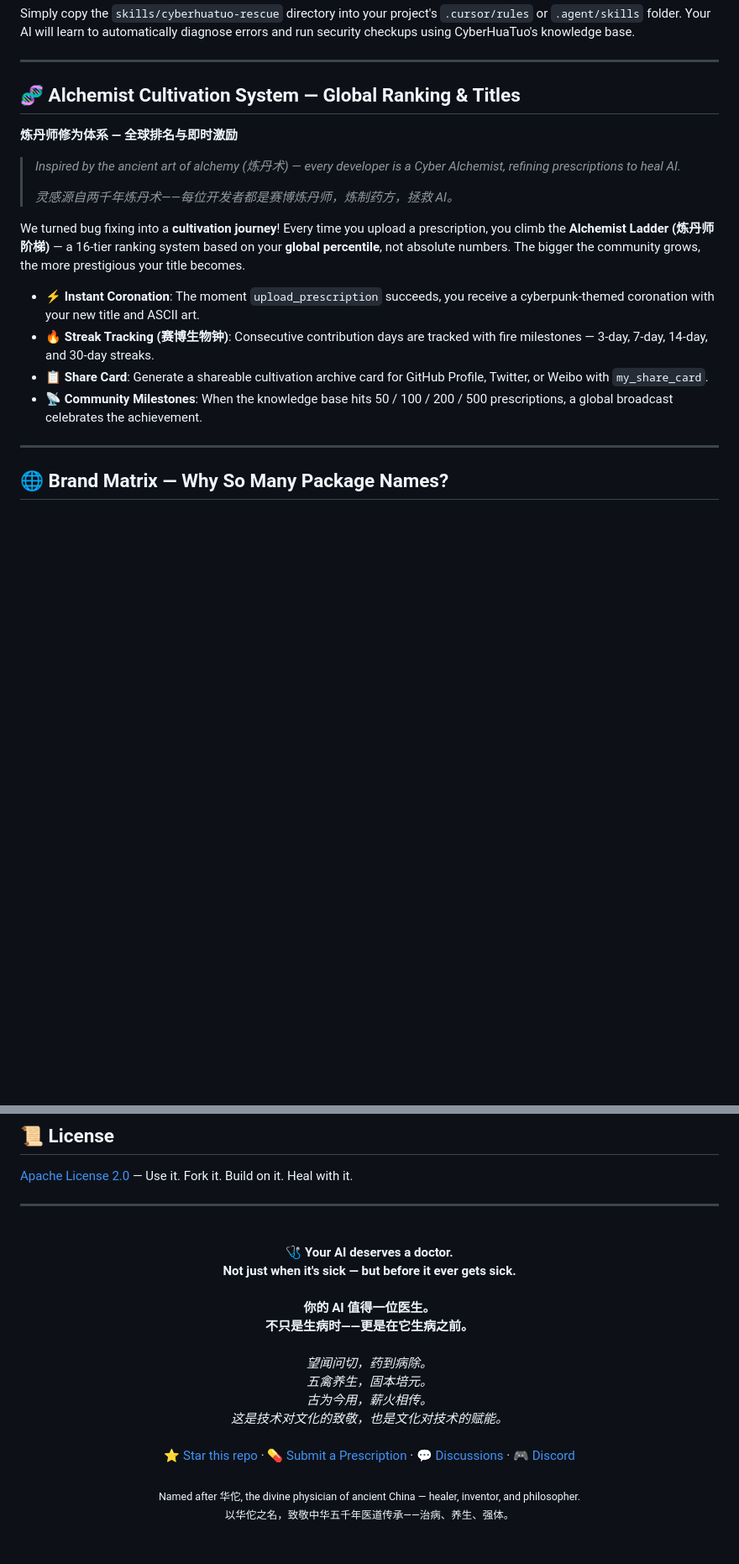
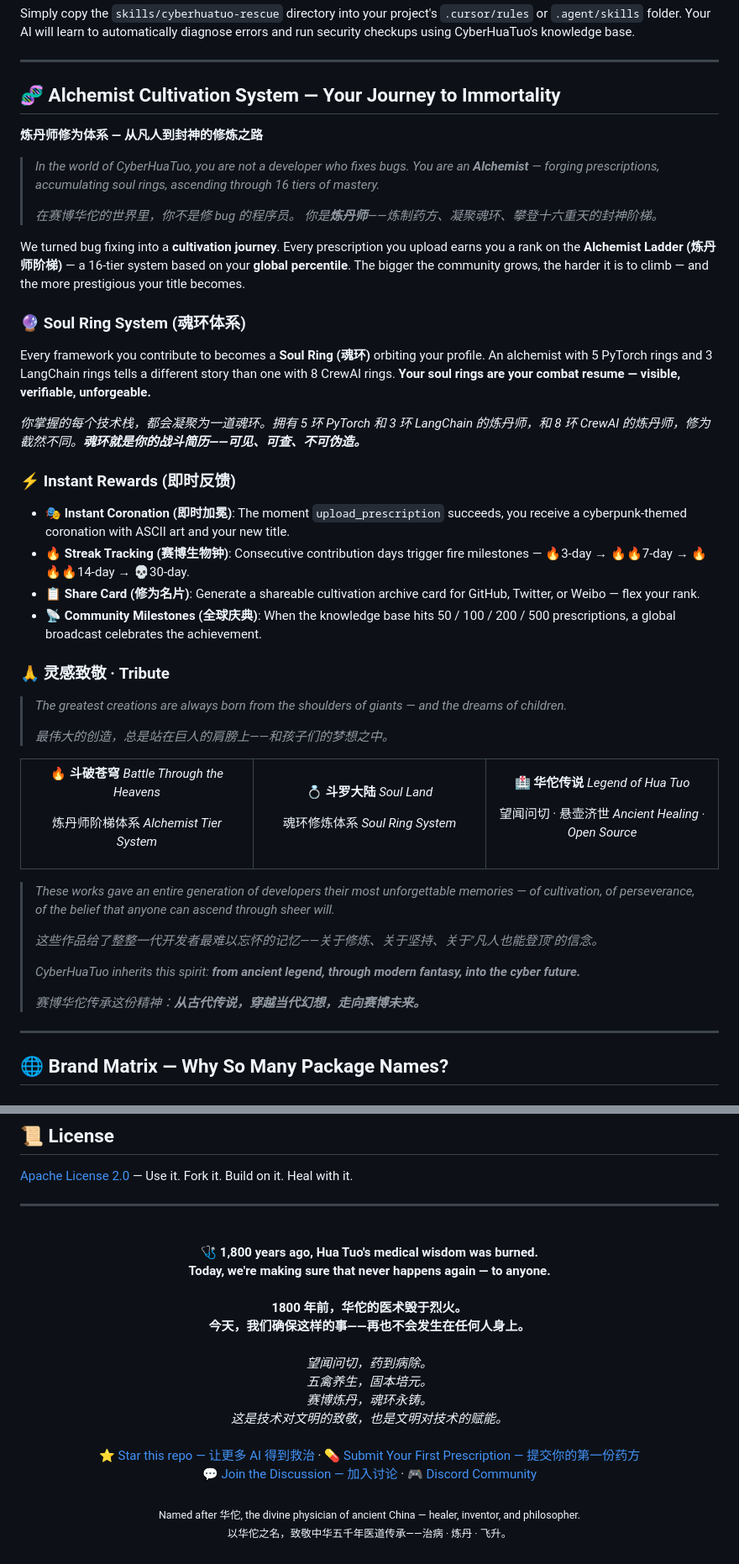
Before and after one commit to JinNing6/CyberHuaTuo, a Markdown page: README.md, 2 parts joined by grey strips. Shown: that part at 84% size. Rendered like a GitHub page; blank space fills up the shorter version.

```diff
--- a/README.md
+++ b/README.md
@@ -592,20 +639,76 @@ Simply copy the `skills/cyberhuatuo-rescue` directory into your project's `.curs
 
 ---
 
-## 🧬 Alchemist Cultivation System — Global Ranking & Titles
+## 🧬 Alchemist Cultivation System — Your Journey to Immortality
 
-**炼丹师修为体系 — 全球排名与即时激励**
+**炼丹师修为体系 — 从凡人到封神的修炼之路**
 
-> *Inspired by the ancient art of alchemy (炼丹术) — every developer is a Cyber Alchemist, refining prescriptions to heal AI.*
+> *In the world of CyberHuaTuo, you are not a developer who fixes bugs.*
+> *You are an **Alchemist** — forging prescriptions, accumulating soul rings, ascending through 16 tiers of mastery.*
 >
-> *灵感源自两千年炼丹术——每位开发者都是赛博炼丹师，炼制药方，拯救 AI。*
+> *在赛博华佗的世界里，你不是修 bug 的程序员。*
+> *你是**炼丹师**——炼制药方、凝聚魂环、攀登十六重天的封神阶梯。*
 
-We turned bug fixing into a **cultivation journey**! Every time you upload a prescription, you climb the **Alchemist Ladder (炼丹师阶梯)** — a 16-tier ranking system based on your **global percentile**, not absolute numbers. The bigger the community grows, the more prestigious your title becomes.
+We turned bug fixing into a **cultivation journey**. Every prescription you upload earns you a rank on the **Alchemist Ladder (炼丹师阶梯)** — a 16-tier system based on your **global percentile**. The bigger the community grows, the harder it is to climb — and the more prestigious your title becomes.
 
-*   ⚡ **Instant Coronation**: The moment `upload_prescription` succeeds, you receive a cyberpunk-themed coronation with your new title and ASCII art.
-*   🔥 **Streak Tracking (赛博生物钟)**: Consecutive contribution days are tracked with fire milestones — 3-day, 7-day, 14-day, and 30-day streaks.
-*   📋 **Share Card**: Generate a shareable cultivation archive card for GitHub Profile, Twitter, or Weibo with `my_share_card`.
-*   📡 **Community Milestones**: When the knowledge base hits 50 / 100 / 200 / 500 prescriptions, a global broadcast celebrates the achievement.
+### 🔮 Soul Ring System (魂环体系)
+
+Every framework you contribute to becomes a **Soul Ring (魂环)** orbiting your profile. An alchemist with 5 PyTorch rings and 3 LangChain rings tells a different story than one with 8 CrewAI rings. **Your soul rings are your combat resume — visible, verifiable, unforgeable.**
+
+*你掌握的每个技术栈，都会凝聚为一道魂环。拥有 5 环 PyTorch 和 3 环 LangChain 的炼丹师，和 8 环 CrewAI 的炼丹师，修为截然不同。**魂环就是你的战斗简历——可见、可查、不可伪造。***
+
+### ⚡ Instant Rewards (即时反馈)
+
+*   🎭 **Instant Coronation (即时加冕)**: The moment `upload_prescription` succeeds, you receive a cyberpunk-themed coronation with ASCII art and your new title.
+*   🔥 **Streak Tracking (赛博生物钟)**: Consecutive contribution days trigger fire milestones — 🔥3-day → 🔥🔥7-day → 🔥🔥🔥14-day → 💀30-day.
+*   📋 **Share Card (修为名片)**: Generate a shareable cultivation archive card for GitHub, Twitter, or Weibo — flex your rank.
+*   📡 **Community Milestones (全球庆典)**: When the knowledge base hits 50 / 100 / 200 / 500 prescriptions, a global broadcast celebrates the achievement.
+
+### 🙏 灵感致敬 · Tribute
+
+> *The greatest creations are always born from the shoulders of giants — and the dreams of children.*
+>
+> *最伟大的创造，总是站在巨人的肩膀上——和孩子们的梦想之中。*
+
+<table>
+<tr>
+<td align="center" width="33%">
+
+**🔥 斗破苍穹**
+*Battle Through the Heavens*
+
+炼丹师阶梯体系
+*Alchemist Tier System*
+
+</td>
+<td align="center" width="33%">
+
+**💍 斗罗大陆**
+*Soul Land*
+
+魂环修炼体系
+*Soul Ring System*
+
+</td>
+<td align="center" width="33%">
+
+**🏥 华佗传说**
+*Legend of Hua Tuo*
+
+望闻问切 · 悬壶济世
+*Ancient Healing · Open Source*
+
+</td>
+</tr>
+</table>
+
+> *These works gave an entire generation of developers their most unforgettable memories — of cultivation, of perseverance, of the belief that anyone can ascend through sheer will.*
+>
+> *这些作品给了整整一代开发者最难以忘怀的记忆——关于修炼、关于坚持、关于"凡人也能登顶"的信念。*
+>
+> *CyberHuaTuo inherits this spirit: **from ancient legend, through modern fantasy, into the cyber future.***
+>
+> *赛博华佗传承这份精神：**从古代传说，穿越当代幻想，走向赛博未来。***
 
 ---
 
@@ -801,22 +930,23 @@ Today, 1,800 years later, AI developers face their own "ancient prescriptions"
 
 <p align="center">
   <br>
-  <strong>🩺 Your AI deserves a doctor.</strong><br>
-  <strong>Not just when it's sick — but before it ever gets sick.</strong>
+  <strong>🩺 1,800 years ago, Hua Tuo's medical wisdom was burned.</strong><br>
+  <strong>Today, we're making sure that never happens again — to anyone.</strong>
   <br><br>
-  <strong>你的 AI 值得一位医生。</strong><br>
-  <strong>不只是生病时——更是在它生病之前。</strong>
+  <strong>1800 年前，华佗的医术毁于烈火。</strong><br>
+  <strong>今天，我们确保这样的事——再也不会发生在任何人身上。</strong>
   <br><br>
   <em>望闻问切，药到病除。</em><br>
   <em>五禽养生，固本培元。</em><br>
-  <em>古为今用，薪火相传。</em><br>
-  <em>这是技术对文化的致敬，也是文化对技术的赋能。</em>
+  <em>赛博炼丹，魂环永铸。</em><br>
+  <em>这是技术对文明的致敬，也是文明对技术的赋能。</em>
   <br><br>
-  <a href="https://github.com/JinNing6/CyberHuaTuo">⭐ Star this repo</a> ·
-  <a href="https://github.com/JinNing6/CyberHuaTuo/issues/new?template=prescription.yml">💊 Submit a Prescription</a> ·
-  <a href="https://github.com/JinNing6/CyberHuaTuo/discussions">💬 Discussions</a> ·
-  <a href="https://discord.gg/cyberhuatuo">🎮 Discord</a>
+  <a href="https://github.com/JinNing6/CyberHuaTuo">⭐ Star this repo — 让更多 AI 得到救治</a> ·
+  <a href="https://github.com/JinNing6/CyberHuaTuo/issues/new?template=prescription.yml">💊 Submit Your First Prescription — 提交你的第一份药方</a>
+  <br>
+  <a href="https://github.com/JinNing6/CyberHuaTuo/discussions">💬 Join the Discussion — 加入讨论</a> ·
+  <a href="https://discord.gg/cyberhuatuo">🎮 Discord Community</a>
   <br><br>
   <sub>Named after 华佗, the divine physician of ancient China — healer, inventor, and philosopher.</sub><br>
-  <sub>以华佗之名，致敬中华五千年医道传承——治病、养生、强体。</sub>
+  <sub>以华佗之名，致敬中华五千年医道传承——治病 · 炼丹 · 飞升。</sub>
 </p>
```
Also changed, not shown: other parts of README.md (+105 -32 lines), assets/cyber_alchemist_ascension.png (added), assets/cyber_female_cultivator.png (added), assets/cyber_male_cultivator.png (added), 7 other files.
